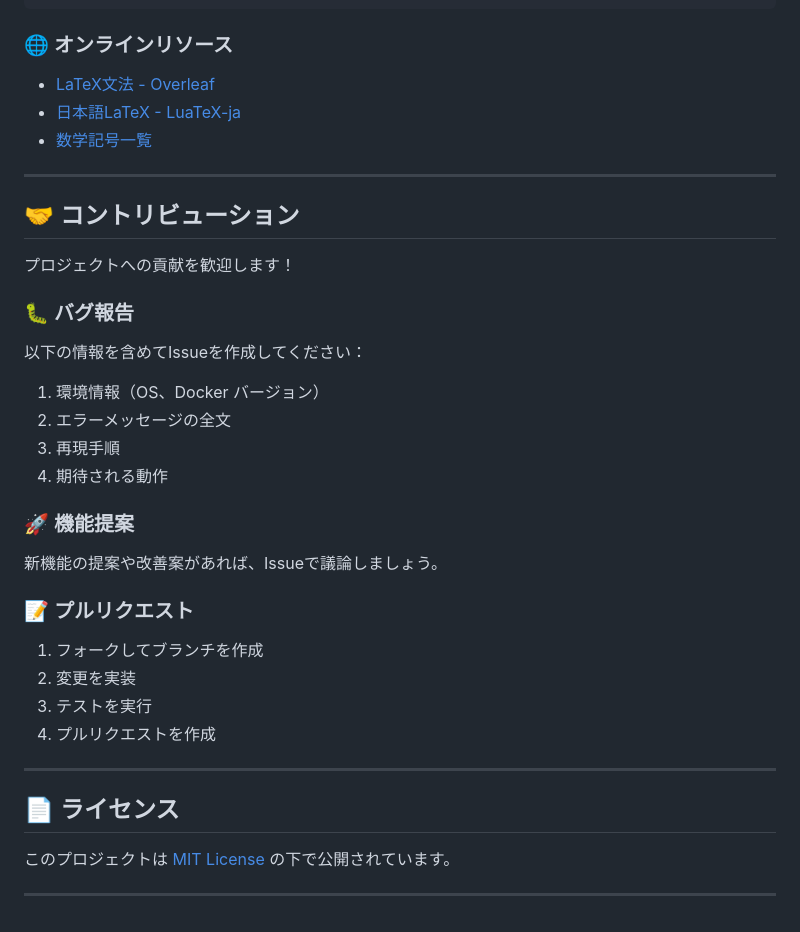
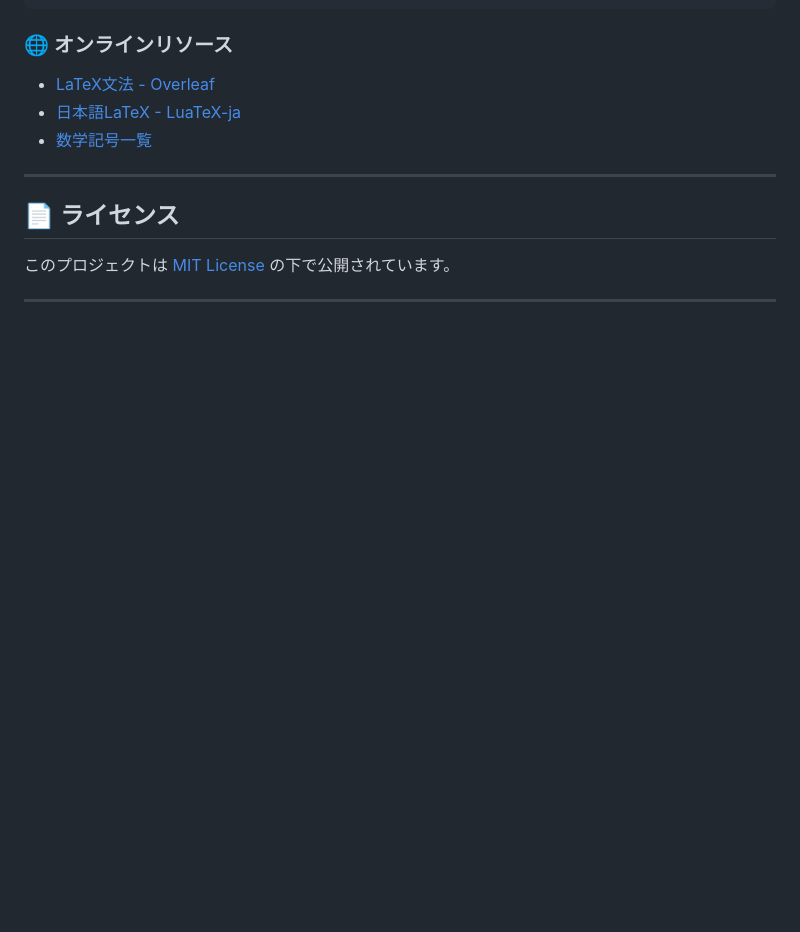
Before and after one commit to HIKARU0627/quick_latex, a Markdown page: README.md, the part around the change. GitHub-like rendering; blank space fills up the shorter version.

```diff
--- a/README.md
+++ b/README.md
@@ -745,32 +745,6 @@ python api/client-examples/python_client.py demo
 
 ---
 
-## 🤝 コントリビューション
-
-プロジェクトへの貢献を歓迎します！
-
-### 🐛 バグ報告
-
-以下の情報を含めてIssueを作成してください：
-
-1. 環境情報（OS、Docker バージョン）
-2. エラーメッセージの全文
-3. 再現手順
-4. 期待される動作
-
-### 🚀 機能提案
-
-新機能の提案や改善案があれば、Issueで議論しましょう。
-
-### 📝 プルリクエスト
-
-1. フォークしてブランチを作成
-2. 変更を実装
-3. テストを実行
-4. プルリクエストを作成
-
----
-
 ## 📄 ライセンス
 
 このプロジェクトは [MIT License](LICENSE) の下で公開されています。
```
